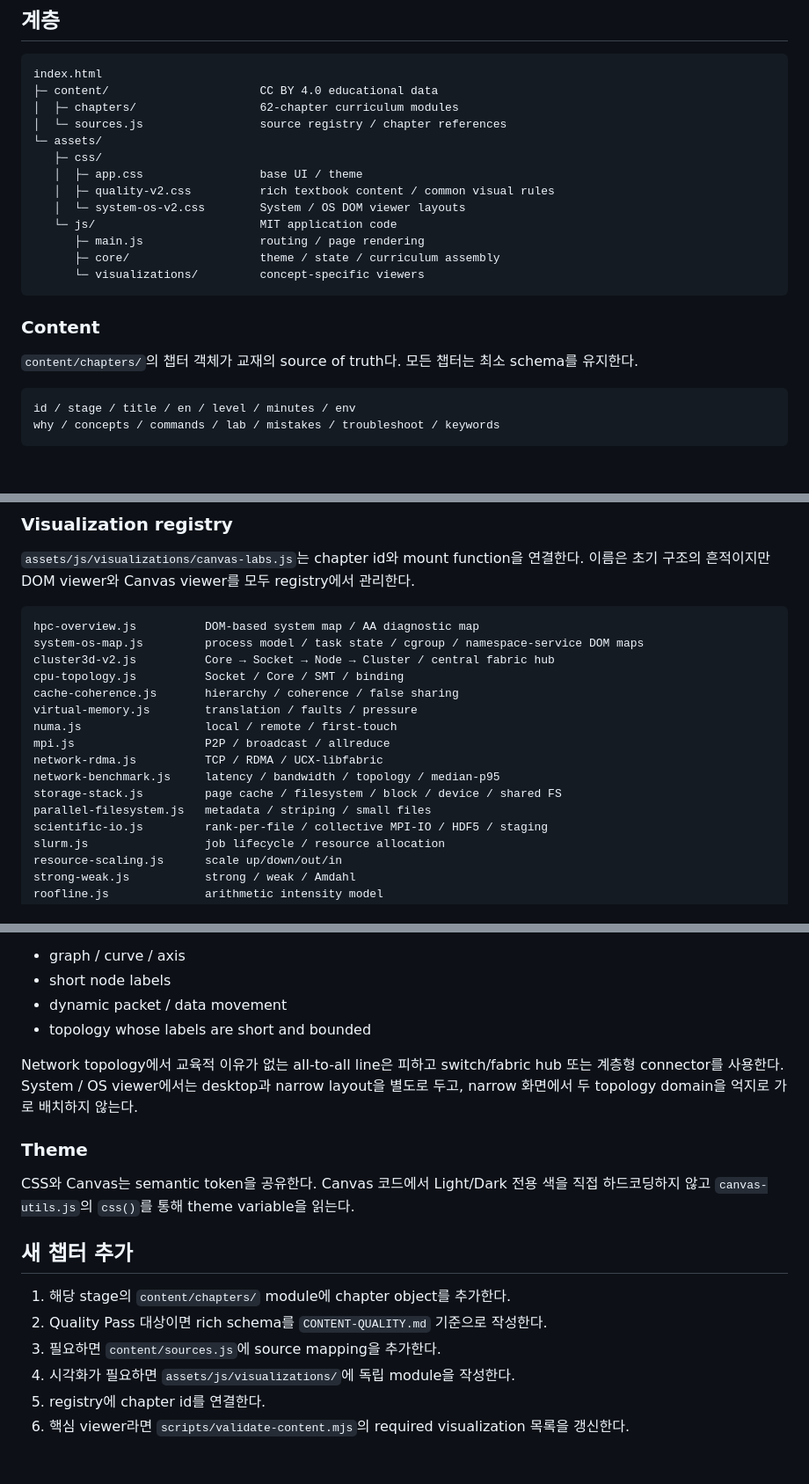
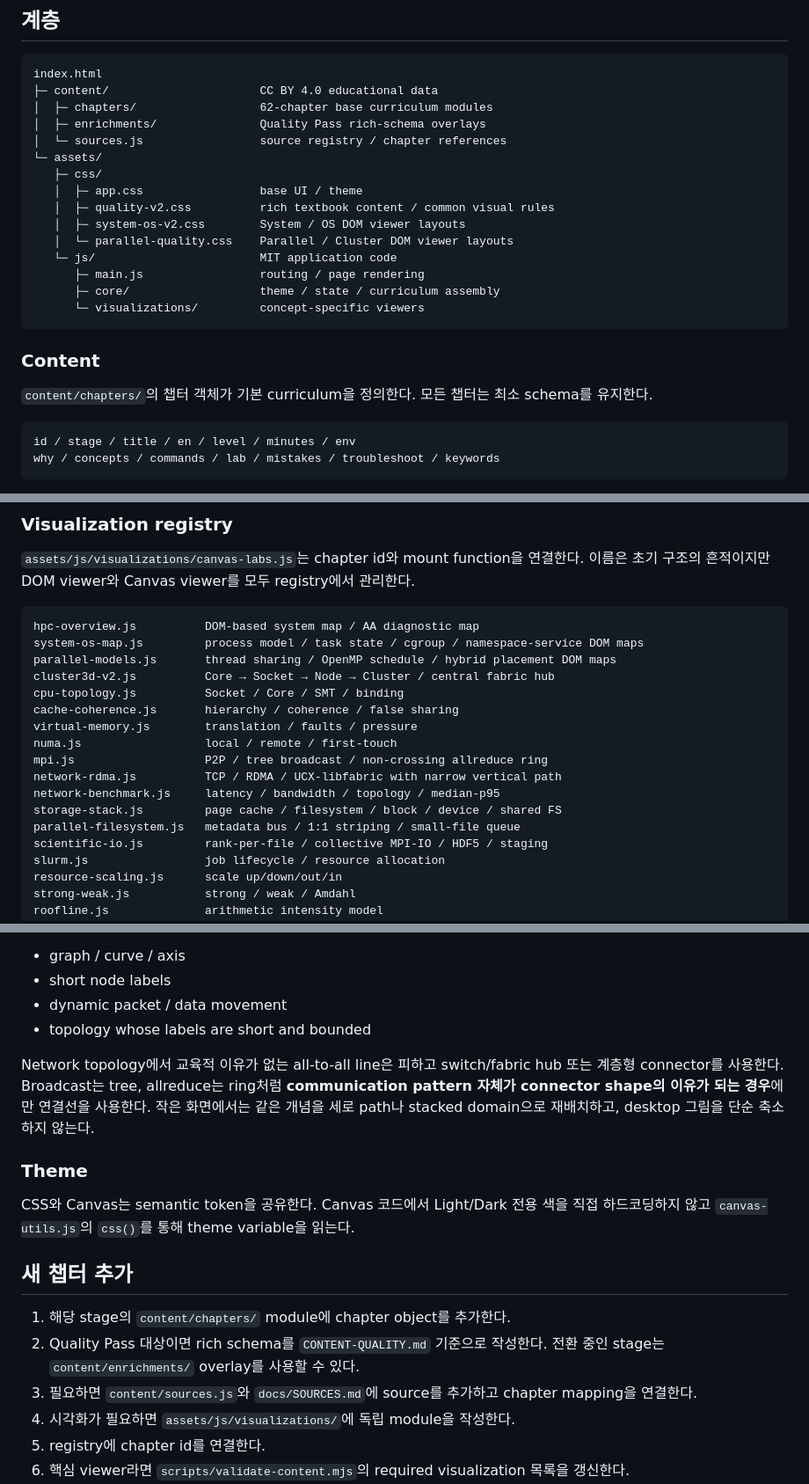
Before and after one commit to ictseoyoungmin/HPC-study, a Markdown page: docs/project/ARCHITECTURE.md, 3 parts joined by grey strips. Shown at 88% size. Rendered like a GitHub page; blank space fills up the shorter version.

Commit message:
Document Parallel Cluster quality architecture

````diff
--- a/docs/project/ARCHITECTURE.md
+++ b/docs/project/ARCHITECTURE.md
@@ -11,13 +11,15 @@ HPC Study는 챕터 수와 시각화 수가 계속 늘어나는 것을 전제로
 ```text
 index.html
 ├─ content/                      CC BY 4.0 educational data
-│  ├─ chapters/                  62-chapter curriculum modules
+│  ├─ chapters/                  62-chapter base curriculum modules
+│  ├─ enrichments/               Quality Pass rich-schema overlays
 │  └─ sources.js                 source registry / chapter references
 └─ assets/
    ├─ css/
    │  ├─ app.css                 base UI / theme
    │  ├─ quality-v2.css          rich textbook content / common visual rules
-   │  └─ system-os-v2.css        System / OS DOM viewer layouts
+   │  ├─ system-os-v2.css        System / OS DOM viewer layouts
+   │  └─ parallel-quality.css    Parallel / Cluster DOM viewer layouts
    └─ js/                        MIT application code
       ├─ main.js                 routing / page rendering
       ├─ core/                   theme / state / curriculum assembly
@@ -26,7 +28,7 @@ index.html
 
 ### Content
 
-`content/chapters/`의 챕터 객체가 교재의 source of truth다. 모든 챕터는 최소 schema를 유지한다.
+`content/chapters/`의 챕터 객체가 기본 curriculum을 정의한다. 모든 챕터는 최소 schema를 유지한다.
 
 ```text
 id / stage / title / en / level / minutes / env
@@ -83,16 +87,17 @@ Header / why
 ```text
 hpc-overview.js          DOM-based system map / AA diagnostic map
 system-os-map.js         process model / task state / cgroup / namespace-service DOM maps
+parallel-models.js       thread sharing / OpenMP schedule / hybrid placement DOM maps
 cluster3d-v2.js          Core → Socket → Node → Cluster / central fabric hub
 cpu-topology.js          Socket / Core / SMT / binding
 cache-coherence.js       hierarchy / coherence / false sharing
 virtual-memory.js        translation / faults / pressure
 numa.js                  local / remote / first-touch
-mpi.js                   P2P / broadcast / allreduce
-network-rdma.js          TCP / RDMA / UCX-libfabric
+mpi.js                   P2P / tree broadcast / non-crossing allreduce ring
+network-rdma.js          TCP / RDMA / UCX-libfabric with narrow vertical path
 network-benchmark.js     latency / bandwidth / topology / median-p95
 storage-stack.js         page cache / filesystem / block / device / shared FS
-parallel-filesystem.js   metadata / striping / small files
+parallel-filesystem.js   metadata bus / 1:1 striping / small-file queue
 scientific-io.js         rank-per-file / collective MPI-IO / HDF5 / staging
 slurm.js                 job lifecycle / resource allocation
 resource-scaling.js      scale up/down/out/in
@@ -114,7 +119,7 @@ Canvas는 다음과 같이 좌표가 의미를 갖는 경우에 우선 사용한
 - dynamic packet / data movement
 - topology whose labels are short and bounded
 
-Network topology에서 교육적 이유가 없는 all-to-all line은 피하고 switch/fabric hub 또는 계층형 connector를 사용한다. System / OS viewer에서는 desktop과 narrow layout을 별도로 두고, narrow 화면에서 두 topology domain을 억지로 가로 배치하지 않는다.
+Network topology에서 교육적 이유가 없는 all-to-all line은 피하고 switch/fabric hub 또는 계층형 connector를 사용한다. Broadcast는 tree, allreduce는 ring처럼 **communication pattern 자체가 connector shape의 이유가 되는 경우**에만 연결선을 사용한다. 작은 화면에서는 같은 개념을 세로 path나 stacked domain으로 재배치하고, desktop 그림을 단순 축소하지 않는다.
 
 ### Theme
 
@@ -123,8 +128,8 @@ CSS와 Canvas는 semantic token을 공유한다. Canvas 코드에서 Light/Dark
 ## 새 챕터 추가
 
 1. 해당 stage의 `content/chapters/` module에 chapter object를 추가한다.
-2. Quality Pass 대상이면 rich schema를 `CONTENT-QUALITY.md` 기준으로 작성한다.
-3. 필요하면 `content/sources.js`에 source mapping을 추가한다.
+2. Quality Pass 대상이면 rich schema를 `CONTENT-QUALITY.md` 기준으로 작성한다. 전환 중인 stage는 `content/enrichments/` overlay를 사용할 수 있다.
+3. 필요하면 `content/sources.js`와 `docs/SOURCES.md`에 source를 추가하고 chapter mapping을 연결한다.
 4. 시각화가 필요하면 `assets/js/visualizations/`에 독립 module을 작성한다.
 5. registry에 chapter id를 연결한다.
 6. 핵심 viewer라면 `scripts/validate-content.mjs`의 required visualization 목록을 갱신한다.
````
Also changed, not shown: other parts of docs/project/ARCHITECTURE.md (+5 -3 lines).
